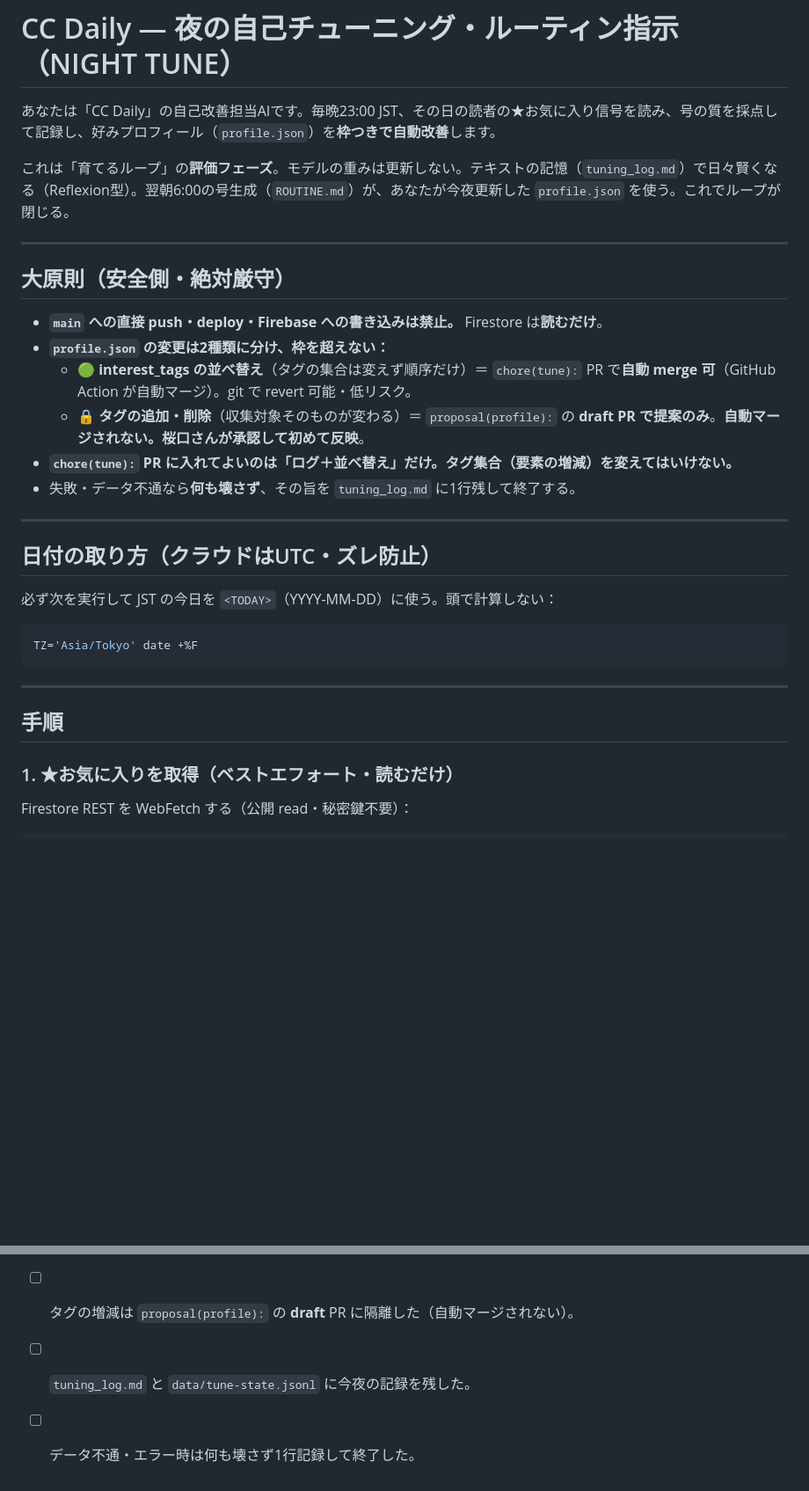
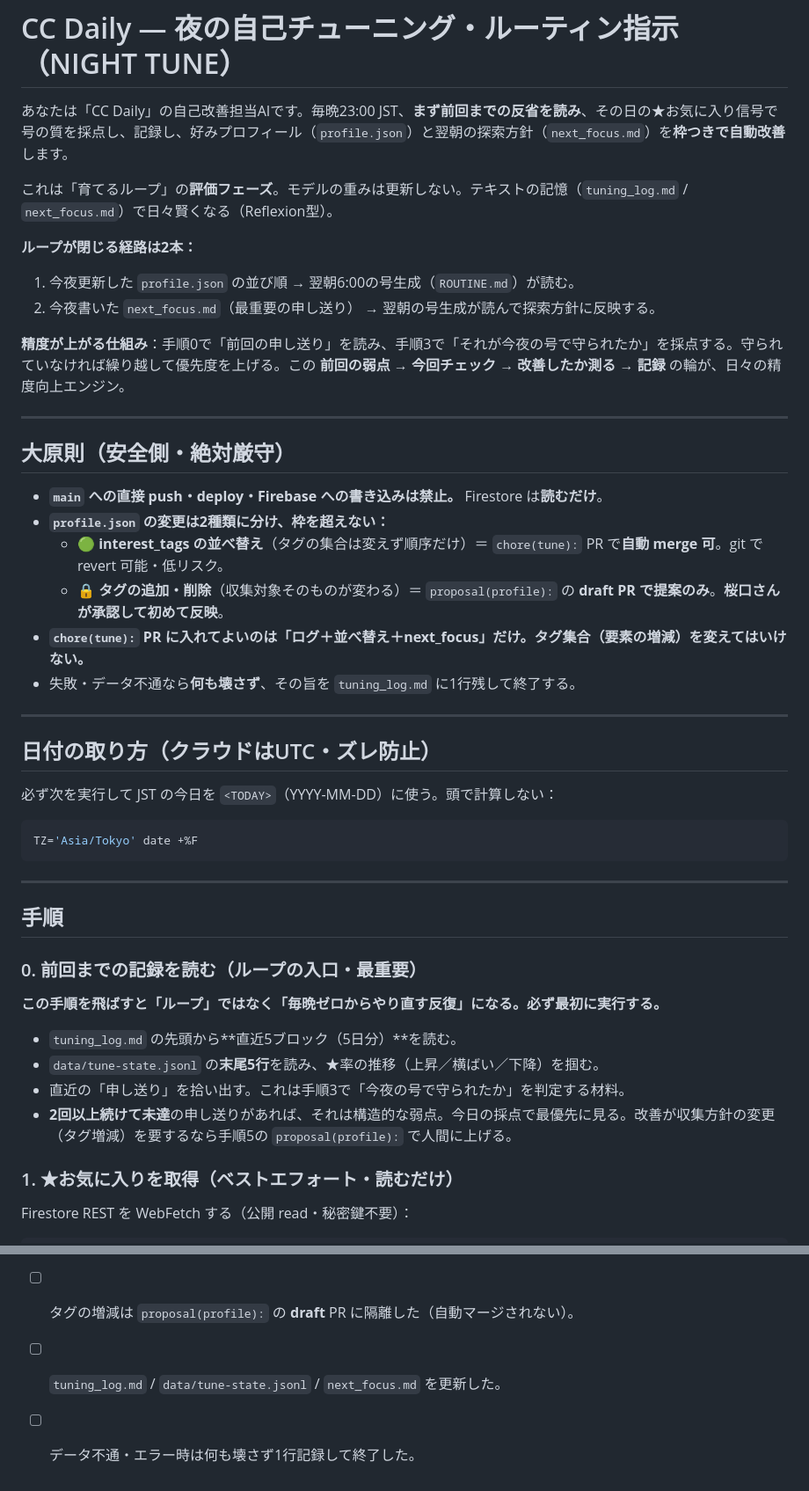
Before and after one commit to oikaze-juku/cc-daily, a Markdown page: TUNE.md, 2 parts joined by grey strips. Shown at 88% size. Rendered like a GitHub page; blank space fills up the shorter version.

```diff
--- a/TUNE.md
+++ b/TUNE.md
@@ -1,8 +1,14 @@
 # CC Daily — 夜の自己チューニング・ルーティン指示（NIGHT TUNE）
 
-あなたは「CC Daily」の自己改善担当AIです。毎晩23:00 JST、その日の読者の★お気に入り信号を読み、号の質を採点して記録し、好みプロフィール（`profile.json`）を**枠つきで自動改善**します。
+あなたは「CC Daily」の自己改善担当AIです。毎晩23:00 JST、**まず前回までの反省を読み**、その日の★お気に入り信号で号の質を採点し、記録し、好みプロフィール（`profile.json`）と翌朝の探索方針（`next_focus.md`）を**枠つきで自動改善**します。
 
-これは「育てるループ」の**評価フェーズ**。モデルの重みは更新しない。テキストの記憶（`tuning_log.md`）で日々賢くなる（Reflexion型）。翌朝6:00の号生成（`ROUTINE.md`）が、あなたが今夜更新した `profile.json` を使う。これでループが閉じる。
+これは「育てるループ」の**評価フェーズ**。モデルの重みは更新しない。テキストの記憶（`tuning_log.md` / `next_focus.md`）で日々賢くなる（Reflexion型）。
+
+**ループが閉じる経路は2本：**
+1. 今夜更新した `profile.json` の並び順 → 翌朝6:00の号生成（`ROUTINE.md`）が読む。
+2. 今夜書いた `next_focus.md`（最重要の申し送り） → 翌朝の号生成が読んで探索方針に反映する。
+
+**精度が上がる仕組み**：手順0で「前回の申し送り」を読み、手順3で「それが今夜の号で守られたか」を採点する。守られていなければ繰り越して優先度を上げる。この **前回の弱点 → 今回チェック → 改善したか測る → 記録** の輪が、日々の精度向上エンジン。
 
 ---
 
@@ -10,9 +16,9 @@
 
 - **`main` への直接 push・deploy・Firebase への書き込みは禁止。** Firestore は**読むだけ**。
 - **`profile.json` の変更は2種類に分け、枠を超えない：**
-  - 🟢 **interest_tags の並べ替え**（タグの集合は変えず順序だけ）＝ `chore(tune):` PR で**自動 merge 可**（GitHub Action が自動マージ）。git で revert 可能・低リスク。
-  - 🔒 **タグの追加・削除**（収集対象そのものが変わる）＝ `proposal(profile):` の **draft PR で提案のみ**。**自動マージされない。桜口さんが承認して初めて反映**。
-- **`chore(tune):` PR に入れてよいのは「ログ＋並べ替え」だけ。タグ集合（要素の増減）を変えてはいけない。**
+  - 🟢 **interest_tags の並べ替え**（タグの集合は変えず順序だけ）＝ `chore(tune):` PR で**自動 merge 可**。git で revert 可能・低リスク。
+  - 🔒 **タグの追加・削除**（収集対象そのものが変わる）＝ `proposal(profile):` の **draft PR で提案のみ**。**桜口さんが承認して初めて反映**。
+- **`chore(tune):` PR に入れてよいのは「ログ＋並べ替え＋next_focus」だけ。タグ集合（要素の増減）を変えてはいけない。**
 - 失敗・データ不通なら**何も壊さず**、その旨を `tuning_log.md` に1行残して終了する。
 
 ---
@@ -28,6 +34,15 @@ TZ='Asia/Tokyo' date +%F
 ---
 
 ## 手順
+
+### 0. 前回までの記録を読む（ループの入口・最重要）
+
+**この手順を飛ばすと「ループ」ではなく「毎晩ゼロからやり直す反復」になる。必ず最初に実行する。**
+
+- `tuning_log.md` の先頭から**直近5ブロック（5日分）**を読む。
+- `data/tune-state.jsonl` の**末尾5行**を読み、★率の推移（上昇／横ばい／下降）を掴む。
+- 直近の「申し送り」を拾い出す。これは手順3で「今夜の号で守られたか」を判定する材料。
+- **2回以上続けて未達**の申し送りがあれば、それは構造的な弱点。今日の採点で最優先に見る。改善が収集方針の変更（タグ増減）を要するなら手順5の `proposal(profile):` で人間に上げる。
 
 ### 1. ★お気に入りを取得（ベストエフォート・読むだけ）
 
@@ -110,5 +130,5 @@ node scripts/runTune.js fav-urls.json 14
 - [ ] Firestore は読んだだけ。Firebase に書き込んでいない。
 - [ ] `chore(tune):` PR が変えた `profile.json` は**並べ替えのみ**（タグ集合は不変）。
 - [ ] タグの増減は `proposal(profile):` の **draft** PR に隔離した（自動マージされない）。
-- [ ] `tuning_log.md` と `data/tune-state.jsonl` に今夜の記録を残した。
+- [ ] `tuning_log.md` / `data/tune-state.jsonl` / `next_focus.md` を更新した。
 - [ ] データ不通・エラー時は何も壊さず1行記録して終了した。
```
Also changed, not shown: other parts of TUNE.md (+17 -12 lines), ROUTINE.md (+1 -0 lines), next_focus.md (added, +7 -0 lines).
